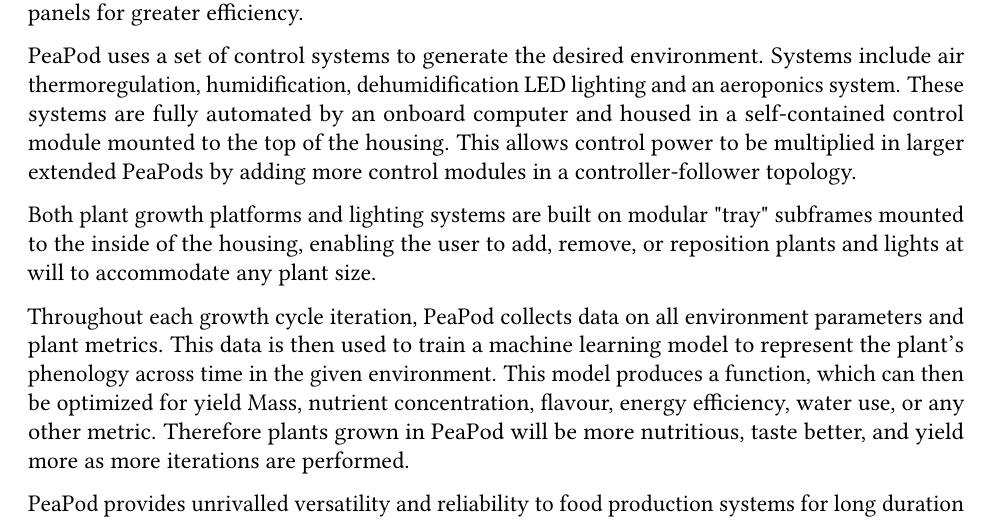
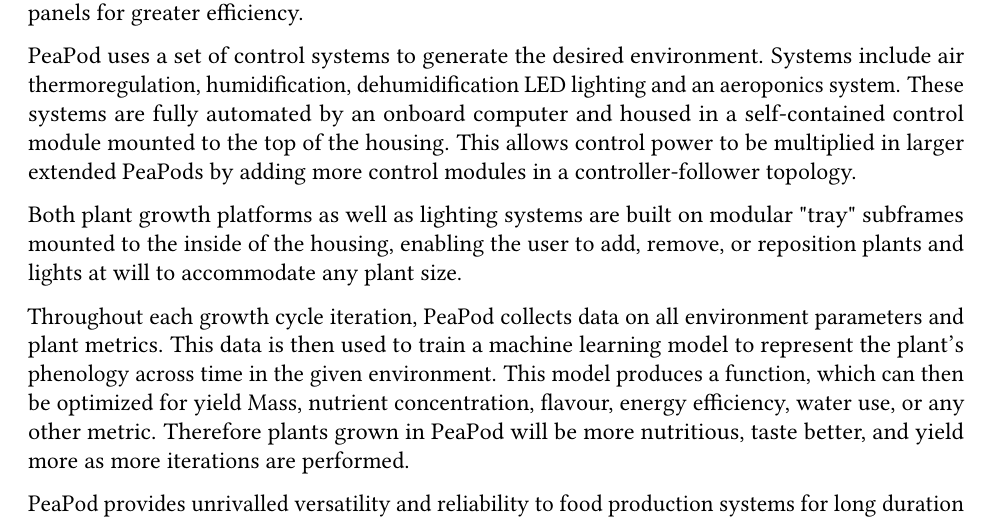
Before and after one commit to PeaPodTechnologies/PeaPod, a LaTeX document (docs/design/designreport/DesignReport.tex): part of page 3 of 22, cut so that both start at the same text. Compiled offline with pdfLaTeX.

Commit message:
Minor Fix

```diff
--- a/docs/design/designreport/DesignReport.tex
+++ b/docs/design/designreport/DesignReport.tex
@@ -80,7 +80,7 @@
 
 PeaPod uses a set of control systems to generate the desired environment. Systems include air thermoregulation, humidification, dehumidification LED lighting and an aeroponics system. These systems are fully automated by an onboard computer and housed in a self-contained control module mounted to the top of the housing. This allows control power to be multiplied in larger extended PeaPods by adding more control modules in a controller-follower topology.
 
-Both plant growth platforms and lighting systems are built on modular "tray" subframes mounted to the inside of the housing, enabling the user to add, remove, or reposition plants and lights at will to accommodate any plant size.
+Both plant growth platforms as well as lighting systems are built on modular "tray" subframes mounted to the inside of the housing, enabling the user to add, remove, or reposition plants and lights at will to accommodate any plant size.
 
 Throughout each growth cycle iteration, PeaPod collects data on all environment parameters and plant metrics. This data is then used to train a machine learning model to represent the plant's phenology across time in the given environment. This model produces a function, which can then be optimized for yield Mass, nutrient concentration, flavour, energy efficiency, water use, or any other metric. Therefore plants grown in PeaPod will be more nutritious, taste better, and yield more as more iterations are performed.
 
```
